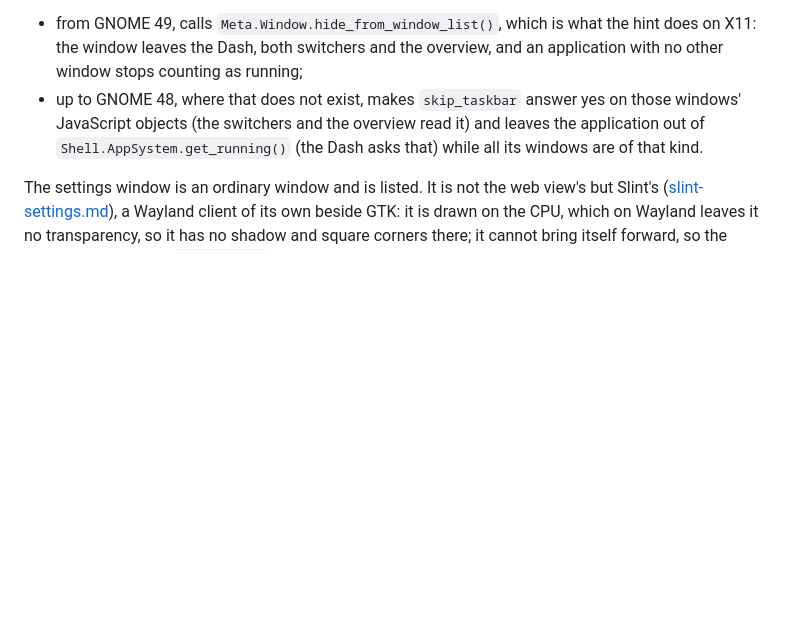
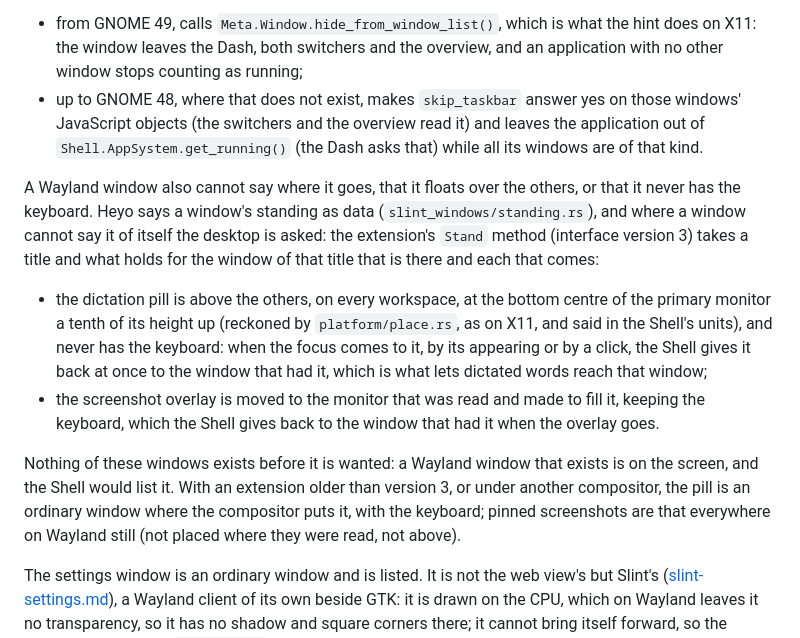
Before and after one commit to hdonix/heyo, a Markdown page: docs/wayland.md, the part around the change. GitHub-like rendering; blank space fills up the shorter version.

Commit message:
docs: say what the Shell is asked of Heyo's windows on Wayland
Co-Authored-By: Claude Opus 5.5 <noreply@anthropic.com>

```diff
--- a/docs/wayland.md
+++ b/docs/wayland.md
@@ -163,6 +163,30 @@ and:
   it) and leaves the application out of `Shell.AppSystem.get_running()`
   (the Dash asks that) while all its windows are of that kind.
 
+A Wayland window also cannot say where it goes, that it floats over the
+others, or that it never has the keyboard. Heyo says a window's standing as
+data (`slint_windows/standing.rs`), and where a window cannot say it of
+itself the desktop is asked: the extension's `Stand` method (interface
+version 3) takes a title and what holds for the window of that title that
+is there and each that comes:
+
+- the dictation pill is above the others, on every workspace, at the bottom
+  centre of the primary monitor a tenth of its height up (reckoned by
+  `platform/place.rs`, as on X11, and said in the Shell's units), and never
+  has the keyboard: when the focus comes to it, by its appearing or by a
+  click, the Shell gives it back at once to the window that had it, which
+  is what lets dictated words reach that window;
+- the screenshot overlay is moved to the monitor that was read and made to
+  fill it, keeping the keyboard, which the Shell gives back to the window
+  that had it when the overlay goes.
+
+Nothing of these windows exists before it is wanted: a Wayland window that
+exists is on the screen, and the Shell would list it. With an extension
+older than version 3, or under another compositor, the pill is an ordinary
+window where the compositor puts it, with the keyboard; pinned screenshots
+are that everywhere on Wayland still (not placed where they were read, not
+above).
+
 The settings window is an ordinary window and is listed. It is not the
 web view's but Slint's ([slint-settings.md](slint-settings.md)), a Wayland
 client of its own beside GTK: it is drawn on the CPU, which on Wayland
```
